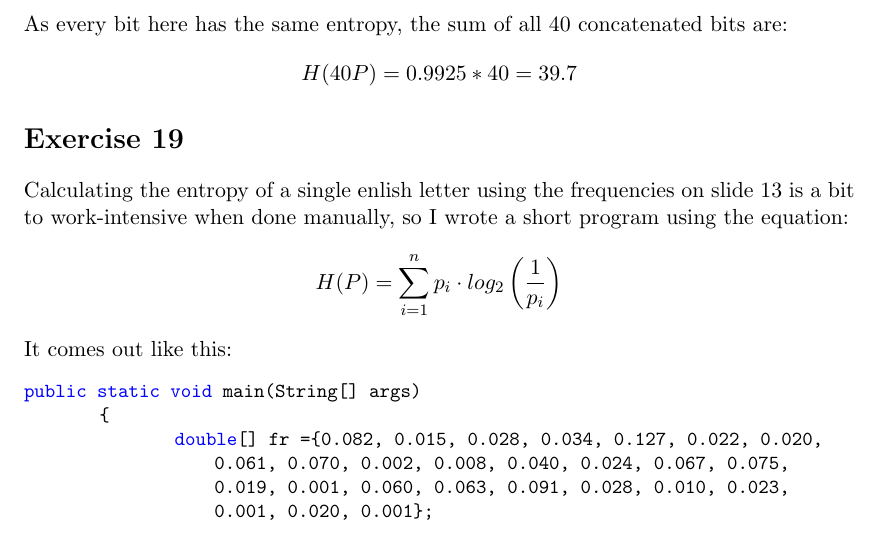
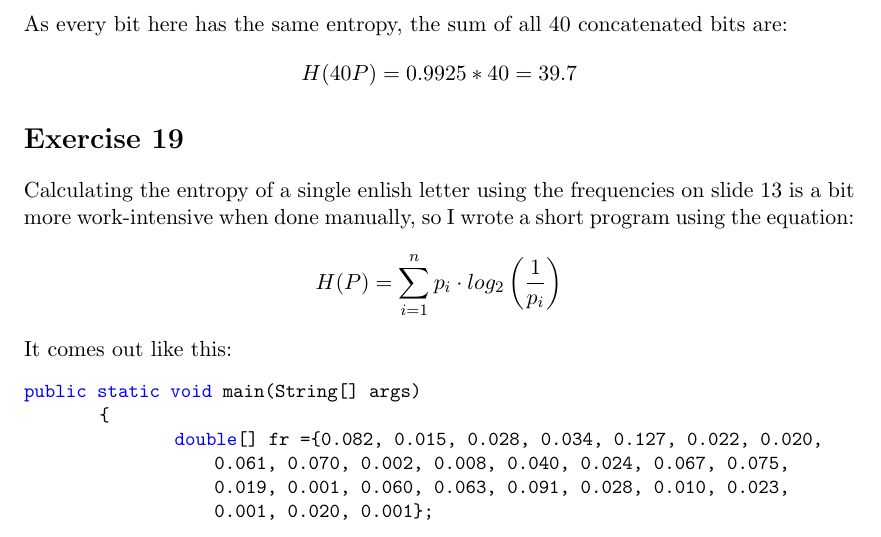
Before and after one commit to Catpaw42/LaTeX, a LaTeX document (Worksheet3/main.tex, which reads Worksheet3/text/part1.tex): part of page 2 of 2, cut so that both start at the same text. Compiled offline with pdfLaTeX.

Commit message:
finished worksheet 3

```diff
--- a/Worksheet3/text/part1.tex
+++ b/Worksheet3/text/part1.tex
@@ -20,7 +20,7 @@ H(40P) = 0.9925 * 40 =  39.7
 \section*{Exercise 19}
 \addcontentsline{toc}{section}{Exercise 19}
 Calculating the entropy of a single enlish letter using the frequencies on
-slide 13 is a bit to work-intensive when done manually, so I wrote a short
+slide 13 is a bit more work-intensive when done manually, so I wrote a short
 program using the equation:
 \begin{equation*}
 \begin{split}
```
Also changed, not shown: Worksheet3/text/part1.tex (1 more changed lines), 2 other files.
